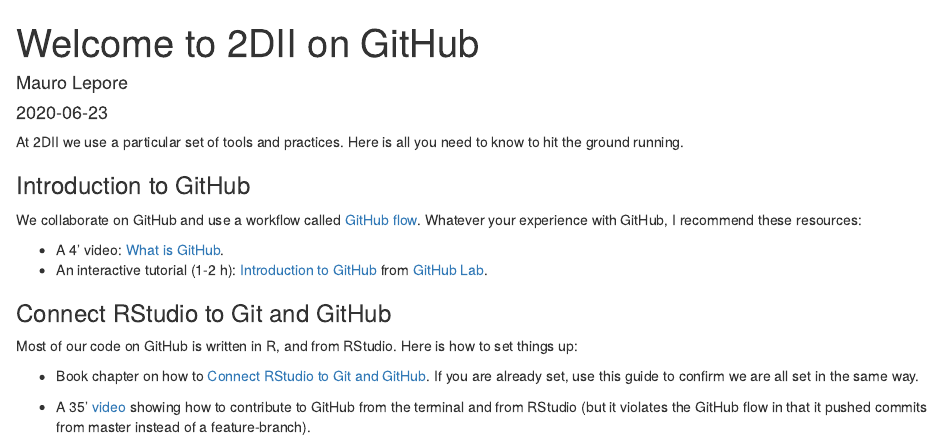
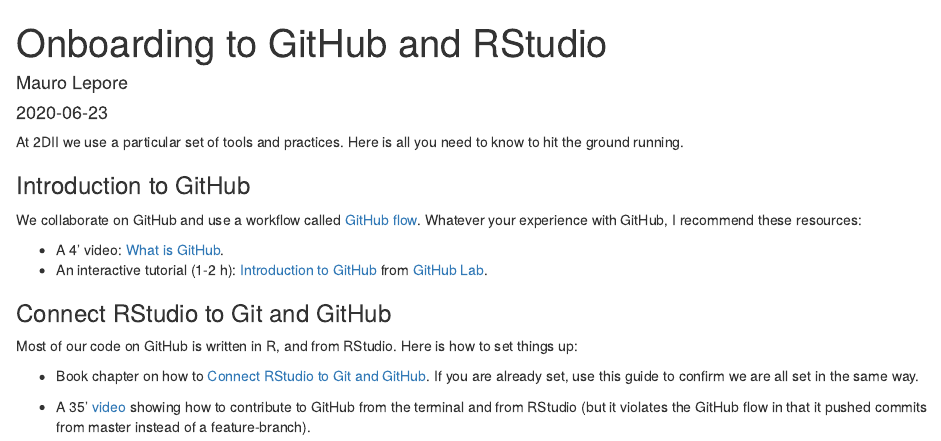
Before and after one commit to twodii/2degreesinvesting.github.io, an R Markdown document (_posts/2020-06-23-github-and-rstudio/2020-06-23-github-and-rstudio.Rmd): the page in a window 1100 px wide, from its top. Rendered offline with R 4.5, knitr and Pandoc, with nearby package versions; drawn as R Markdown's standard HTML page in place of the format the file asks for.

Commit message:
New post onboarding to GitHub

```diff
--- a/_posts/2020-06-23-welcome-to-our-github-organization/welcome-to-our-github-organization.Rmd
+++ b/_posts/2020-06-23-github-and-rstudio/2020-06-23-github-and-rstudio.Rmd
@@ -1,5 +1,5 @@
 ---
-title: "Welcome to 2DII on GitHub"
+title: "Onboarding to GitHub and RStudio"
 description: |
   "Tools and practices to hit the ground running"
 author:
```
Also changed, not shown: _posts/2020-06-23-github-and-rstudio/2020-06-23-github-and-rstudio.html, _posts/2020-06-23-github-and-rstudio/preview.jpg (renamed from _posts/2020-06-23-welcome-to-our-github-organization/preview.jpg), index.html, posts/2020-06-23-github-and-rstudio/index.html, posts/2020-06-23-github-and-rstudio/preview.jpg (renamed from posts/2020-06-23-welcome-to-our-github-organization/preview.jpg), posts/posts.json, 1 other file.
